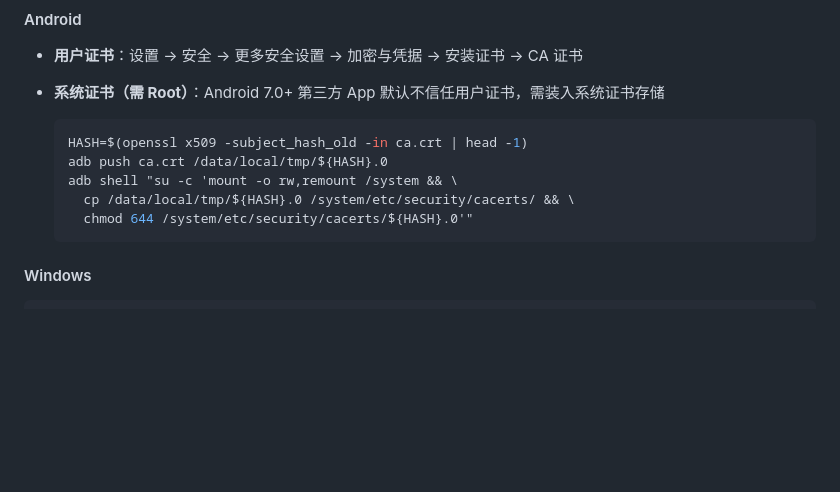
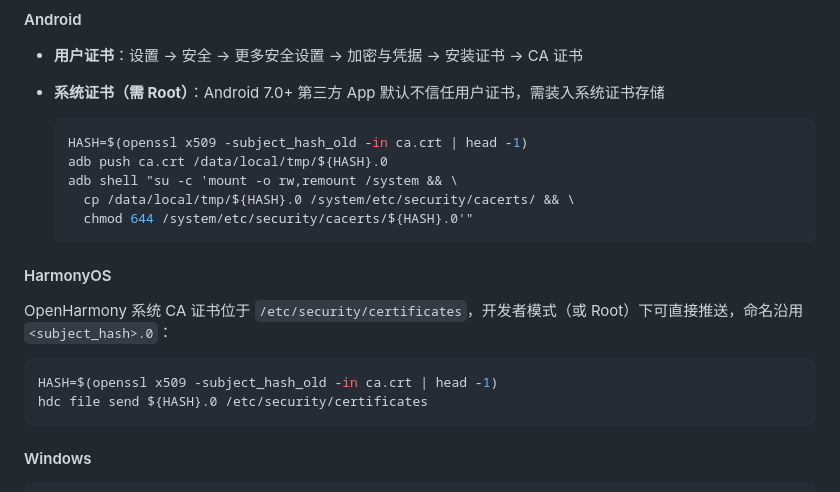
Before and after one commit to isunk/MyReverseProxy, a Markdown page: README.md, the part around one of its changes. Rendered like a GitHub page; blank space fills up the shorter version.

````diff
--- a/README.md
+++ b/README.md
@@ -55,6 +55,15 @@ openssl req -x509 -newkey ec -pkeyopt ec_paramgen_curve:P-256 \
     cp /data/local/tmp/${HASH}.0 /system/etc/security/cacerts/ && \
     chmod 644 /system/etc/security/cacerts/${HASH}.0'"
   ```
+
+#### HarmonyOS
+
+OpenHarmony 系统 CA 证书位于 `/etc/security/certificates`，开发者模式（或 Root）下可直接推送，命名沿用 `<subject_hash>.0`：
+
+```bash
+HASH=$(openssl x509 -subject_hash_old -in ca.crt | head -1)
+hdc file send ${HASH}.0 /etc/security/certificates
+```
 
 #### Windows
 
````
Also changed, not shown: other parts of README.md (+54 -1 lines).
